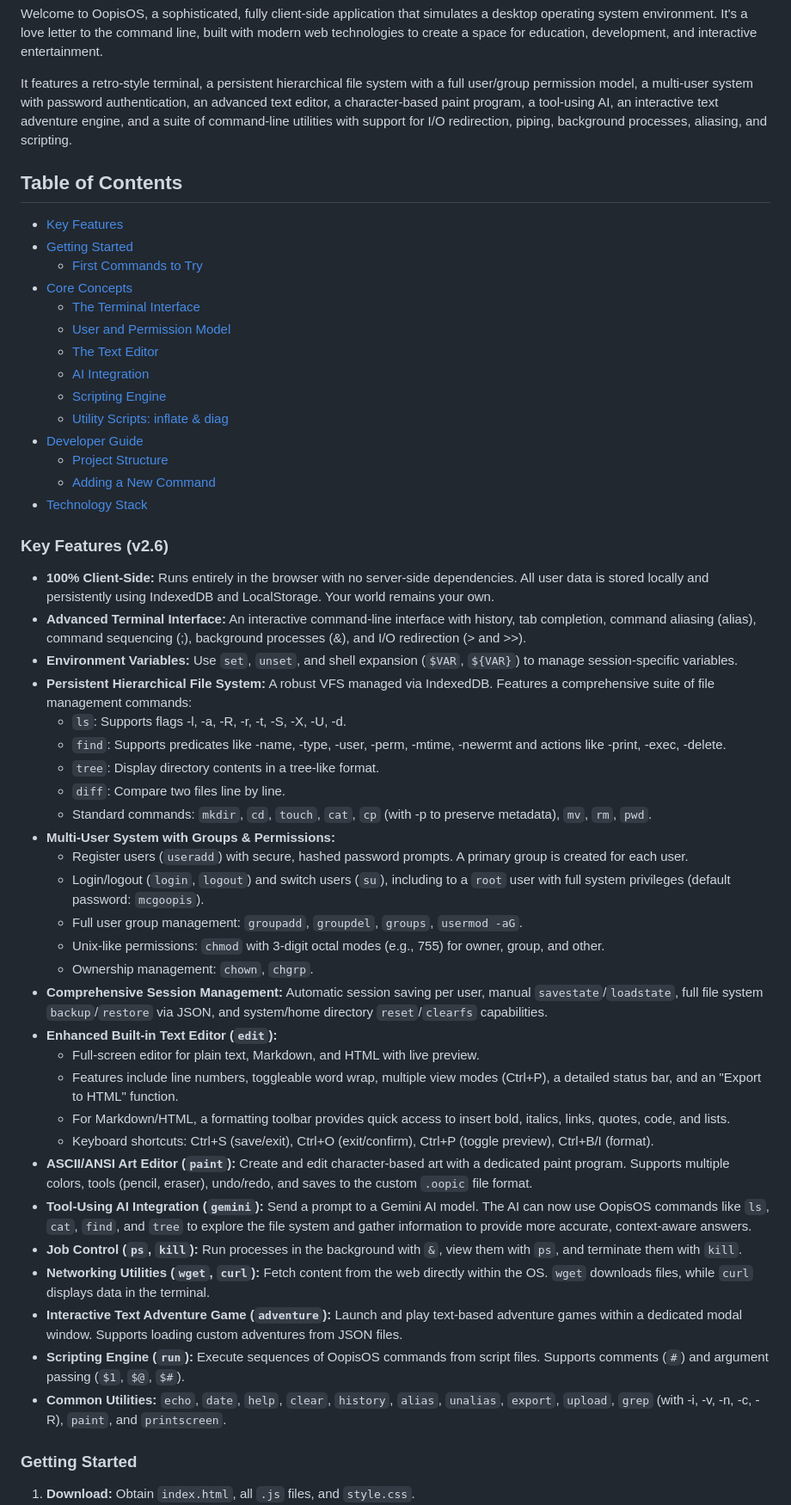
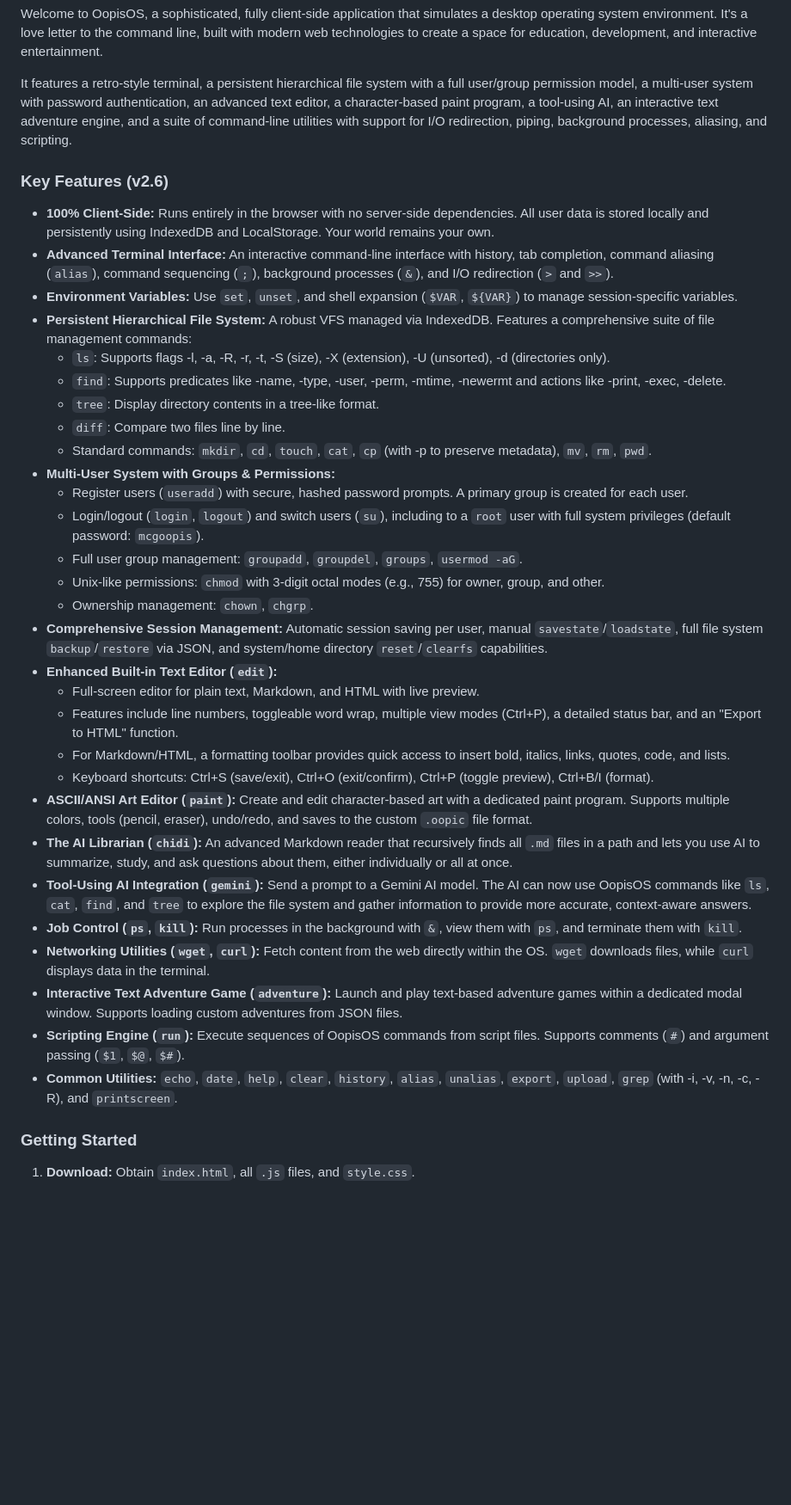
Before and after one commit to aedmark/Oopis-OS, a Markdown page: README.md, the part around the change printed below. Shown: that part at 86% size. Drawn GitHub-style; blank space fills up the shorter version.

```diff
--- a/README.md
+++ b/README.md
@@ -17,52 +17,37 @@ Welcome to OopisOS, a sophisticated, fully client-side application that simulate
 
 It features a retro-style terminal, a persistent hierarchical file system with a full user/group permission model, a multi-user system with password authentication, an advanced text editor, a character-based paint program, a tool-using AI, an interactive text adventure engine, and a suite of command-line utilities with support for I/O redirection, piping, background processes, aliasing, and scripting.
 
-## Table of Contents
-- [Key Features](#key-features-v26)
-- [Getting Started](#getting-started)
-  - [First Commands to Try](#first-commands-to-try)
-- [Core Concepts](#core-concepts)
-  - [The Terminal Interface](#the-terminal-interface)
-  - [User and Permission Model](#user-and-permission-model)
-  - [The Text Editor](#the-text-editor-edit)
-  - [AI Integration](#ai-integration-gemini)
-  - [Scripting Engine](#scripting-engine-run)
-  - [Utility Scripts: inflate & diag](#utility-scripts-inflate--diag)
-- [Developer Guide](#developer-guide)
-  - [Project Structure](#project-structure)
-  - [Adding a New Command](#adding-a-new-command-the-v26-way)
-- [Technology Stack](#technology-stack)
-
 ### Key Features (v2.6)
 
 - **100% Client-Side:** Runs entirely in the browser with no server-side dependencies. All user data is stored locally and persistently using IndexedDB and LocalStorage. Your world remains your own.
-- **Advanced Terminal Interface:** An interactive command-line interface with history, tab completion, command aliasing (alias), command sequencing (;), background processes (&), and I/O redirection (> and >>).
+- **Advanced Terminal Interface:** An interactive command-line interface with history, tab completion, command aliasing (`alias`), command sequencing (`;`), background processes (`&`), and I/O redirection (`>` and `>>`).
 - **Environment Variables:** Use `set`, `unset`, and shell expansion (`$VAR`, `${VAR}`) to manage session-specific variables.
 - **Persistent Hierarchical File System:** A robust VFS managed via IndexedDB. Features a comprehensive suite of file management commands:
-    - `ls`: Supports flags -l, -a, -R, -r, -t, -S, -X, -U, -d.
-    - `find`: Supports predicates like -name, -type, -user, -perm, -mtime, -newermt and actions like -print, -exec, -delete.
-    - `tree`: Display directory contents in a tree-like format.
-    - `diff`: Compare two files line by line.
-    - Standard commands: `mkdir`, `cd`, `touch`, `cat`, `cp` (with -p to preserve metadata), `mv`, `rm`, `pwd`.
+  - `ls`: Supports flags -l, -a, -R, -r, -t, -S (size), -X (extension), -U (unsorted), -d (directories only).
+  - `find`: Supports predicates like -name, -type, -user, -perm, -mtime, -newermt and actions like -print, -exec, -delete.
+  - `tree`: Display directory contents in a tree-like format.
+  - `diff`: Compare two files line by line.
+  - Standard commands: `mkdir`, `cd`, `touch`, `cat`, `cp` (with -p to preserve metadata), `mv`, `rm`, `pwd`.
 - **Multi-User System with Groups & Permissions:**
-    - Register users (`useradd`) with secure, hashed password prompts. A primary group is created for each user.
-    - Login/logout (`login`, `logout`) and switch users (`su`), including to a `root` user with full system privileges (default password: `mcgoopis`).
-    - Full user group management: `groupadd`, `groupdel`, `groups`, `usermod -aG`.
-    - Unix-like permissions: `chmod` with 3-digit octal modes (e.g., 755) for owner, group, and other.
-    - Ownership management: `chown`, `chgrp`.
+  - Register users (`useradd`) with secure, hashed password prompts. A primary group is created for each user.
+  - Login/logout (`login`, `logout`) and switch users (`su`), including to a `root` user with full system privileges (default password: `mcgoopis`).
+  - Full user group management: `groupadd`, `groupdel`, `groups`, `usermod -aG`.
+  - Unix-like permissions: `chmod` with 3-digit octal modes (e.g., 755) for owner, group, and other.
+  - Ownership management: `chown`, `chgrp`.
 - **Comprehensive Session Management:** Automatic session saving per user, manual `savestate`/`loadstate`, full file system `backup`/`restore` via JSON, and system/home directory `reset`/`clearfs` capabilities.
 - **Enhanced Built-in Text Editor (`edit`):**
-    - Full-screen editor for plain text, Markdown, and HTML with live preview.
-    - Features include line numbers, toggleable word wrap, multiple view modes (Ctrl+P), a detailed status bar, and an "Export to HTML" function.
-    - For Markdown/HTML, a formatting toolbar provides quick access to insert bold, italics, links, quotes, code, and lists.
-    - Keyboard shortcuts: Ctrl+S (save/exit), Ctrl+O (exit/confirm), Ctrl+P (toggle preview), Ctrl+B/I (format).
+  - Full-screen editor for plain text, Markdown, and HTML with live preview.
+  - Features include line numbers, toggleable word wrap, multiple view modes (Ctrl+P), a detailed status bar, and an "Export to HTML" function.
+  - For Markdown/HTML, a formatting toolbar provides quick access to insert bold, italics, links, quotes, code, and lists.
+  - Keyboard shortcuts: Ctrl+S (save/exit), Ctrl+O (exit/confirm), Ctrl+P (toggle preview), Ctrl+B/I (format).
 - **ASCII/ANSI Art Editor (`paint`):** Create and edit character-based art with a dedicated paint program. Supports multiple colors, tools (pencil, eraser), undo/redo, and saves to the custom `.oopic` file format.
+- **The AI Librarian (`chidi`):** An advanced Markdown reader that recursively finds all `.md` files in a path and lets you use AI to summarize, study, and ask questions about them, either individually or all at once.
 - **Tool-Using AI Integration (`gemini`):** Send a prompt to a Gemini AI model. The AI can now use OopisOS commands like `ls`, `cat`, `find`, and `tree` to explore the file system and gather information to provide more accurate, context-aware answers.
 - **Job Control (`ps`, `kill`):** Run processes in the background with `&`, view them with `ps`, and terminate them with `kill`.
 - **Networking Utilities (`wget`, `curl`):** Fetch content from the web directly within the OS. `wget` downloads files, while `curl` displays data in the terminal.
 - **Interactive Text Adventure Game (`adventure`):** Launch and play text-based adventure games within a dedicated modal window. Supports loading custom adventures from JSON files.
 - **Scripting Engine (`run`):** Execute sequences of OopisOS commands from script files. Supports comments (`#`) and argument passing (`$1`, `$@`, `$#`).
-- **Common Utilities:** `echo`, `date`, `help`, `clear`, `history`, `alias`, `unalias`, `export`, `upload`, `grep` (with -i, -v, -n, -c, -R), `paint`, and `printscreen`.
+- **Common Utilities:** `echo`, `date`, `help`, `clear`, `history`, `alias`, `unalias`, `export`, `upload`, `grep` (with -i, -v, -n, -c, -R), and `printscreen`.
 
 ### Getting Started
 
```
Also changed, not shown: other parts of README.md (+53 -45 lines).
